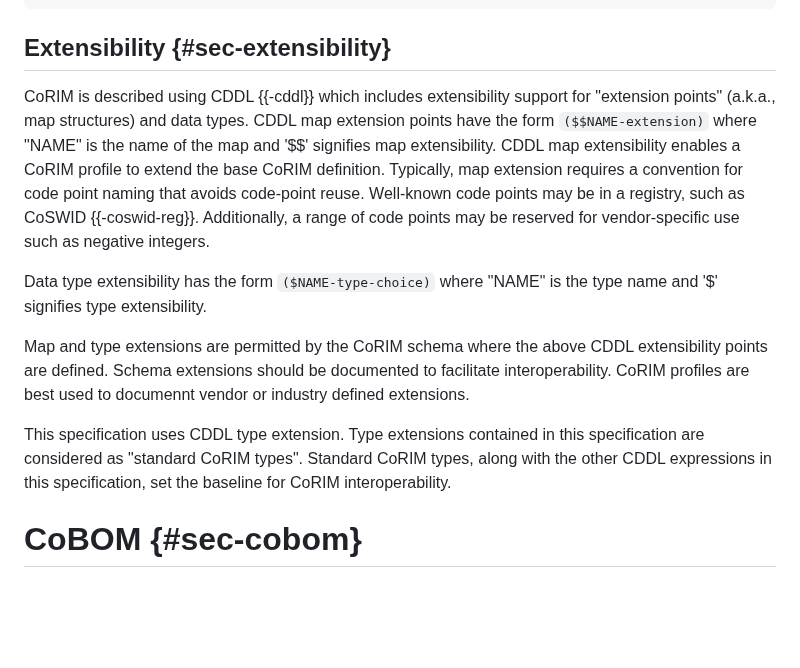
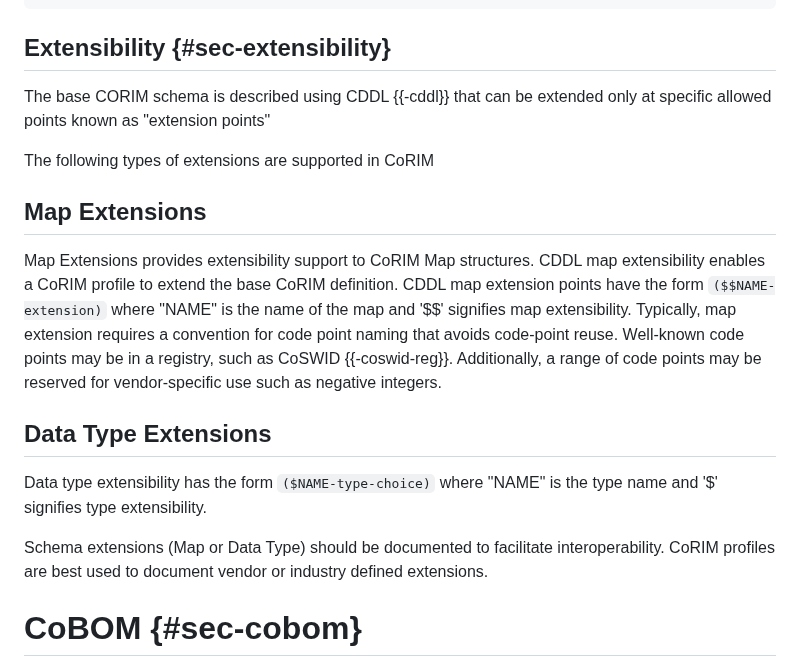
Before and after one commit to ietf-rats-wg/draft-ietf-rats-corim, a Markdown page: draft-ietf-rats-corim.md, the part around the change. GitHub-like rendering; blank space fills up the shorter version.

```diff
--- a/draft-ietf-rats-corim.md
+++ b/draft-ietf-rats-corim.md
@@ -1240,22 +1240,26 @@ applies to all measurements in the triple, including those in `measurement-value
 
 ## Extensibility {#sec-extensibility}
 
-CoRIM is described using CDDL {{-cddl}} which includes extensibility support for "extension points" (a.k.a., map structures)
-and data types. CDDL map extension points have the form `($$NAME-extension)` where "NAME" is the name of the map and '$$' signifies map extensibility.
+The base CORIM schema is described using CDDL {{-cddl}} that can be extended
+only at specific allowed points known as "extension points"
+
+The following types of extensions are supported in CoRIM
+
+## Map Extensions
+Map Extensions provides extensibility support to CoRIM Map structures.
 CDDL map extensibility enables a CoRIM profile to extend the base CoRIM definition.
-Typically, map extension requires a convention for code point naming that avoids code-point reuse.
+CDDL map extension points have the form `($$NAME-extension)` where "NAME" is the name of the map
+and '$$' signifies map extensibility. Typically, map extension requires a convention
+for code point naming that avoids code-point reuse.
 Well-known code points may be in a registry, such as CoSWID {{-coswid-reg}}.
 Additionally, a range of code points may be reserved for vendor-specific use such as negative integers.
 
-Data type extensibility has the form `($NAME-type-choice)` where "NAME" is the type name and '$' signifies type extensibility.
-
-Map and type extensions are permitted by the CoRIM schema where the above CDDL extensibility points are defined.
-Schema extensions should be documented to facilitate interoperability. CoRIM profiles are best used to documennt
-vendor or industry defined extensions.
-
-This specification uses CDDL type extension. Type extensions contained in this specification are considered
-as "standard CoRIM types". Standard CoRIM types, along with the other CDDL expressions in this specification,
-set the baseline for CoRIM interoperability.
+## Data Type Extensions
+
+Data type extensibility has the form `($NAME-type-choice)` where "NAME" is the type name
+and '$' signifies type extensibility.
+
+Schema extensions (Map or Data Type) should be documented to facilitate interoperability. CoRIM profiles are best used to document vendor or industry defined extensions.
 
 # CoBOM {#sec-cobom}
 
```
